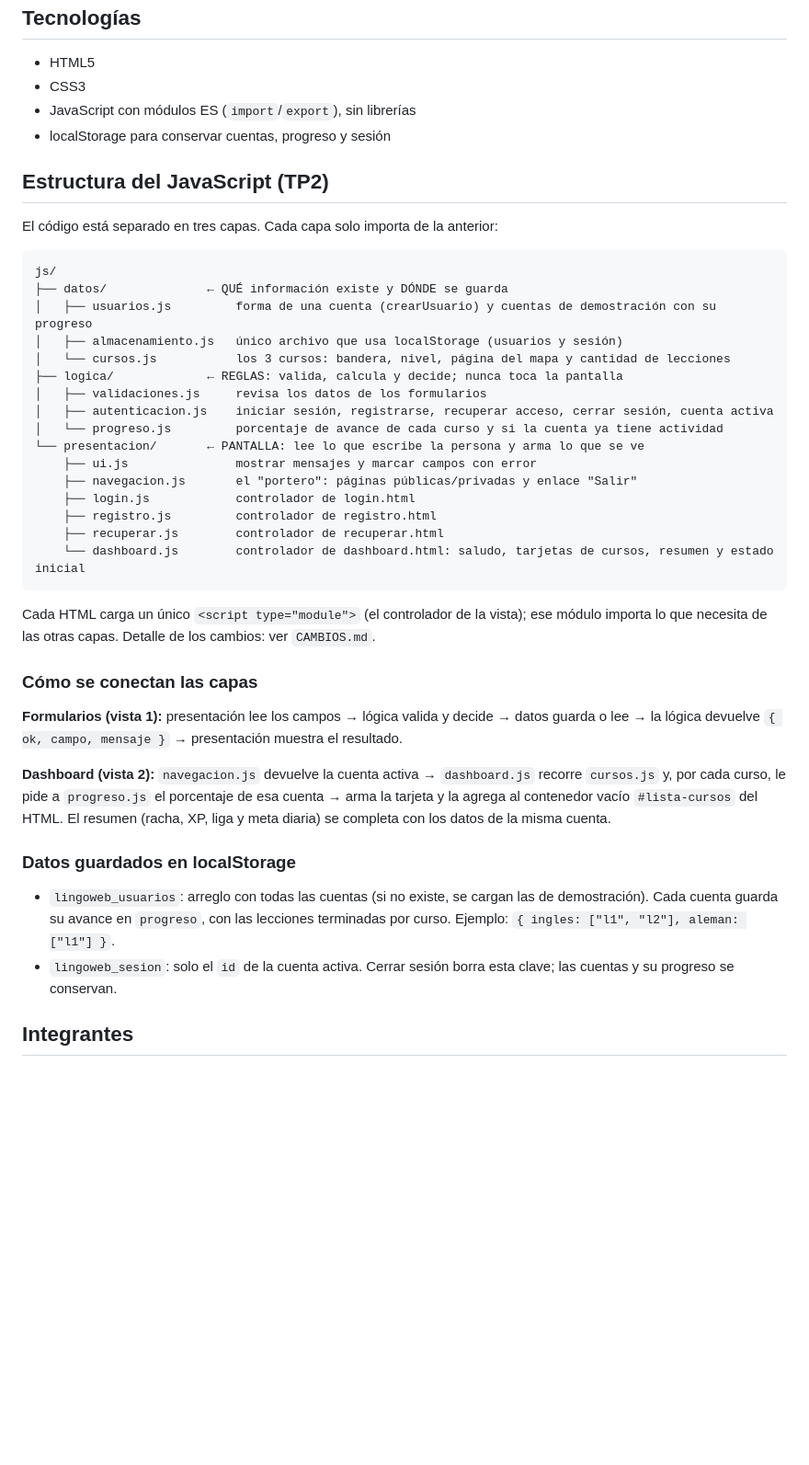
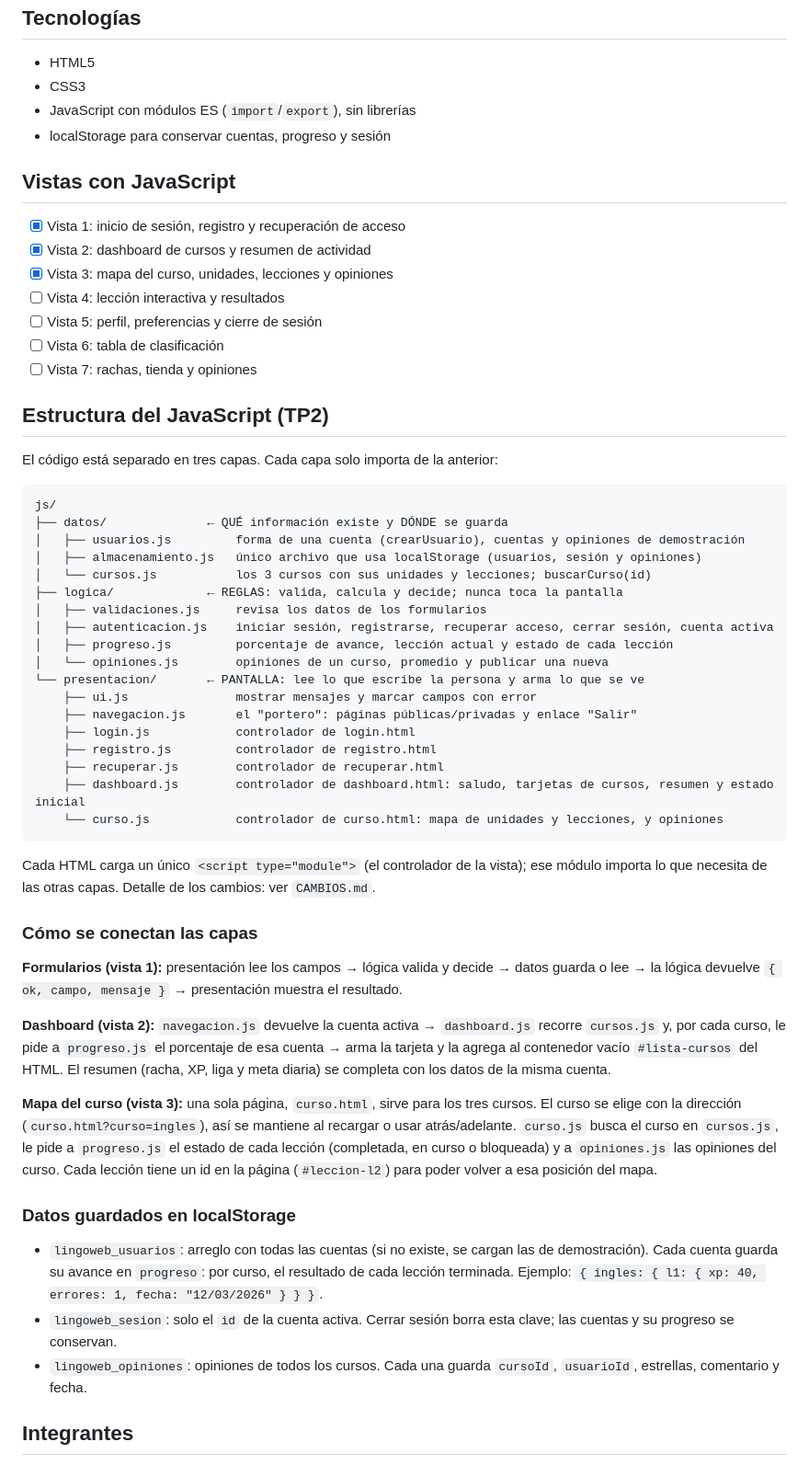
Before and after one commit to araacevedo/LingoWeb, a Markdown page: README.md, the part around the change. Shown at 92% size. Drawn GitHub-style; blank space fills up the shorter version.

Commit message:
Actualizo el README.md

````diff
--- a/README.md
+++ b/README.md
@@ -10,6 +10,16 @@ TP1: maquetado con HTML y CSS. TP2: interactividad y persistencia con JavaScript
 - JavaScript con módulos ES (`import`/`export`), sin librerías
 - localStorage para conservar cuentas, progreso y sesión
 
+## Vistas con JavaScript
+
+- [x] Vista 1: inicio de sesión, registro y recuperación de acceso
+- [x] Vista 2: dashboard de cursos y resumen de actividad
+- [x] Vista 3: mapa del curso, unidades, lecciones y opiniones
+- [ ] Vista 4: lección interactiva y resultados
+- [ ] Vista 5: perfil, preferencias y cierre de sesión
+- [ ] Vista 6: tabla de clasificación
+- [ ] Vista 7: rachas, tienda y opiniones
+
 ## Estructura del JavaScript (TP2)
 
 El código está separado en tres capas. Cada capa solo importa de la anterior:
@@ -17,20 +27,22 @@ El código está separado en tres capas. Cada capa solo importa de la anterior:
 ```
 js/
 ├── datos/              ← QUÉ información existe y DÓNDE se guarda
-│   ├── usuarios.js         forma de una cuenta (crearUsuario) y cuentas de demostración con su progreso
-│   ├── almacenamiento.js   único archivo que usa localStorage (usuarios y sesión)
-│   └── cursos.js           los 3 cursos: bandera, nivel, página del mapa y cantidad de lecciones
+│   ├── usuarios.js         forma de una cuenta (crearUsuario), cuentas y opiniones de demostración
+│   ├── almacenamiento.js   único archivo que usa localStorage (usuarios, sesión y opiniones)
+│   └── cursos.js           los 3 cursos con sus unidades y lecciones; buscarCurso(id)
 ├── logica/             ← REGLAS: valida, calcula y decide; nunca toca la pantalla
 │   ├── validaciones.js     revisa los datos de los formularios
 │   ├── autenticacion.js    iniciar sesión, registrarse, recuperar acceso, cerrar sesión, cuenta activa
-│   └── progreso.js         porcentaje de avance de cada curso y si la cuenta ya tiene actividad
+│   ├── progreso.js         porcentaje de avance, lección actual y estado de cada lección
+│   └── opiniones.js        opiniones de un curso, promedio y publicar una nueva
 └── presentacion/       ← PANTALLA: lee lo que escribe la persona y arma lo que se ve
     ├── ui.js               mostrar mensajes y marcar campos con error
     ├── navegacion.js       el "portero": páginas públicas/privadas y enlace "Salir"
     ├── login.js            controlador de login.html
     ├── registro.js         controlador de registro.html
     ├── recuperar.js        controlador de recuperar.html
-    └── dashboard.js        controlador de dashboard.html: saludo, tarjetas de cursos, resumen y estado inicial
+    ├── dashboard.js        controlador de dashboard.html: saludo, tarjetas de cursos, resumen y estado inicial
+    └── curso.js            controlador de curso.html: mapa de unidades y lecciones, y opiniones
 ```
 
 Cada HTML carga un único `<script type="module">` (el controlador de la vista);
@@ -46,12 +58,19 @@ datos guarda o lee → la lógica devuelve `{ ok, campo, mensaje }` → presenta
 y la agrega al contenedor vacío `#lista-cursos` del HTML. El resumen (racha, XP, liga y meta diaria)
 se completa con los datos de la misma cuenta.
 
+**Mapa del curso (vista 3):** una sola página, `curso.html`, sirve para los tres cursos.
+El curso se elige con la dirección (`curso.html?curso=ingles`), así se mantiene al recargar o usar atrás/adelante.
+`curso.js` busca el curso en `cursos.js`, le pide a `progreso.js` el estado de cada lección
+(completada, en curso o bloqueada) y a `opiniones.js` las opiniones del curso.
+Cada lección tiene un id en la página (`#leccion-l2`) para poder volver a esa posición del mapa.
+
 ### Datos guardados en localStorage
 
 - `lingoweb_usuarios`: arreglo con todas las cuentas (si no existe, se cargan las de demostración).
-  Cada cuenta guarda su avance en `progreso`, con las lecciones terminadas por curso.
-  Ejemplo: `{ ingles: ["l1", "l2"], aleman: ["l1"] }`.
+  Cada cuenta guarda su avance en `progreso`: por curso, el resultado de cada lección terminada.
+  Ejemplo: `{ ingles: { l1: { xp: 40, errores: 1, fecha: "12/03/2026" } } }`.
 - `lingoweb_sesion`: solo el `id` de la cuenta activa. Cerrar sesión borra esta clave; las cuentas y su progreso se conservan.
+- `lingoweb_opiniones`: opiniones de todos los cursos. Cada una guarda `cursoId`, `usuarioId`, estrellas, comentario y fecha.
 
 ## Integrantes
 
````
